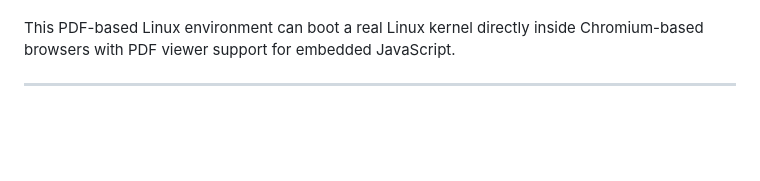
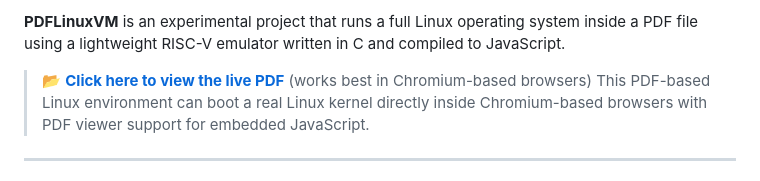
Before and after one commit to pritisingh-09/PDFLinuxVM, a Markdown page: README.md, the part around one of its changes. GitHub-like rendering; blank space fills up the shorter version.

```diff
--- a/README.md
+++ b/README.md
@@ -4,4 +5,7 @@
 
+**PDFLinuxVM** is an experimental project that runs a full Linux operating system inside a PDF file using a lightweight RISC-V emulator written in C and compiled to JavaScript.
+
+> 📂 **[Click here to view the live PDF](https://pritisingh-09.github.io/PDFLinuxVM/PDFLinuxVM.pdf)** (works best in Chromium-based browsers)
 This PDF-based Linux environment can boot a real Linux kernel directly inside Chromium-based browsers with PDF viewer support for embedded JavaScript.
 
 ---
```
Also changed, not shown: other parts of README.md (+1 -0 lines).
